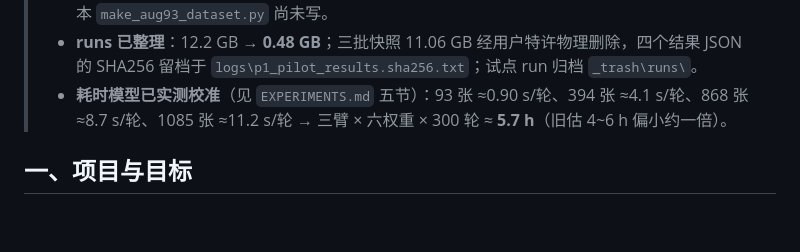
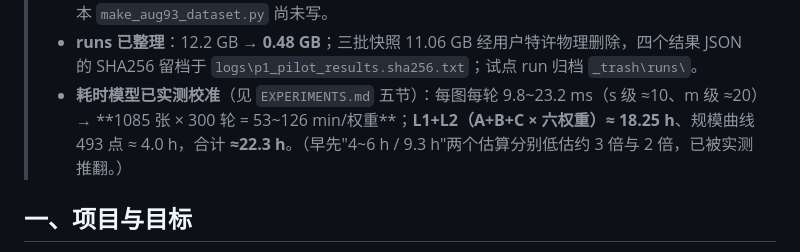
Before and after one commit to ReedZhang47/gas-cylinder-yolo, a Markdown page: PROGRESS.md, the part around the change. Rendered like a GitHub page; blank space fills up the shorter version.

```diff
--- a/PROGRESS.md
+++ b/PROGRESS.md
@@ -12,7 +12,7 @@
 > - **L3 结论（已完成）**：选权增益稳定 **+0.055~+0.058**（三次独立训练）；重训噪声逐点 std 0.067~0.086；61val 方案的价值已被证实。
 > - **A/B 两臂仍未出**（将并入 L1/L2 一次训练）：A 臂 2026-09-19 00:12 误启动已中断；B 臂增广脚本 `make_aug93_dataset.py` 尚未写。
 > - **runs 已整理**：12.2 GB → **0.48 GB**；三批快照 11.06 GB 经用户特许物理删除，四个结果 JSON 的 SHA256 留档于 `logs\p1_pilot_results.sha256.txt`；试点 run 归档 `_trash\runs\`。
-> - **耗时模型已实测校准**（见 `EXPERIMENTS.md` 五节）：93 张 ≈0.90 s/轮、394 张 ≈4.1 s/轮、868 张 ≈8.7 s/轮、1085 张 ≈11.2 s/轮 → 三臂 × 六权重 × 300 轮 ≈ **5.7 h**（旧估 4~6 h 偏小约一倍）。
+> - **耗时模型已实测校准**（见 `EXPERIMENTS.md` 五节）：每图每轮 9.8~23.2 ms（s 级 ≈10、m 级 ≈20）→ **1085 张 × 300 轮 = 53~126 min/权重**；**L1+L2（A+B+C × 六权重）≈ 18.25 h**、规模曲线 493 点 ≈ 4.0 h，合计 **≈22.3 h**。（早先"4~6 h / 9.3 h"两个估算分别低估约 3 倍与 2 倍，已被实测推翻。）
 
 ## 一、项目与目标
 
```
Also changed, not shown: EXPERIMENTS.md (+32 -13 lines), List_of_Experiments.md (+4 -4 lines).
